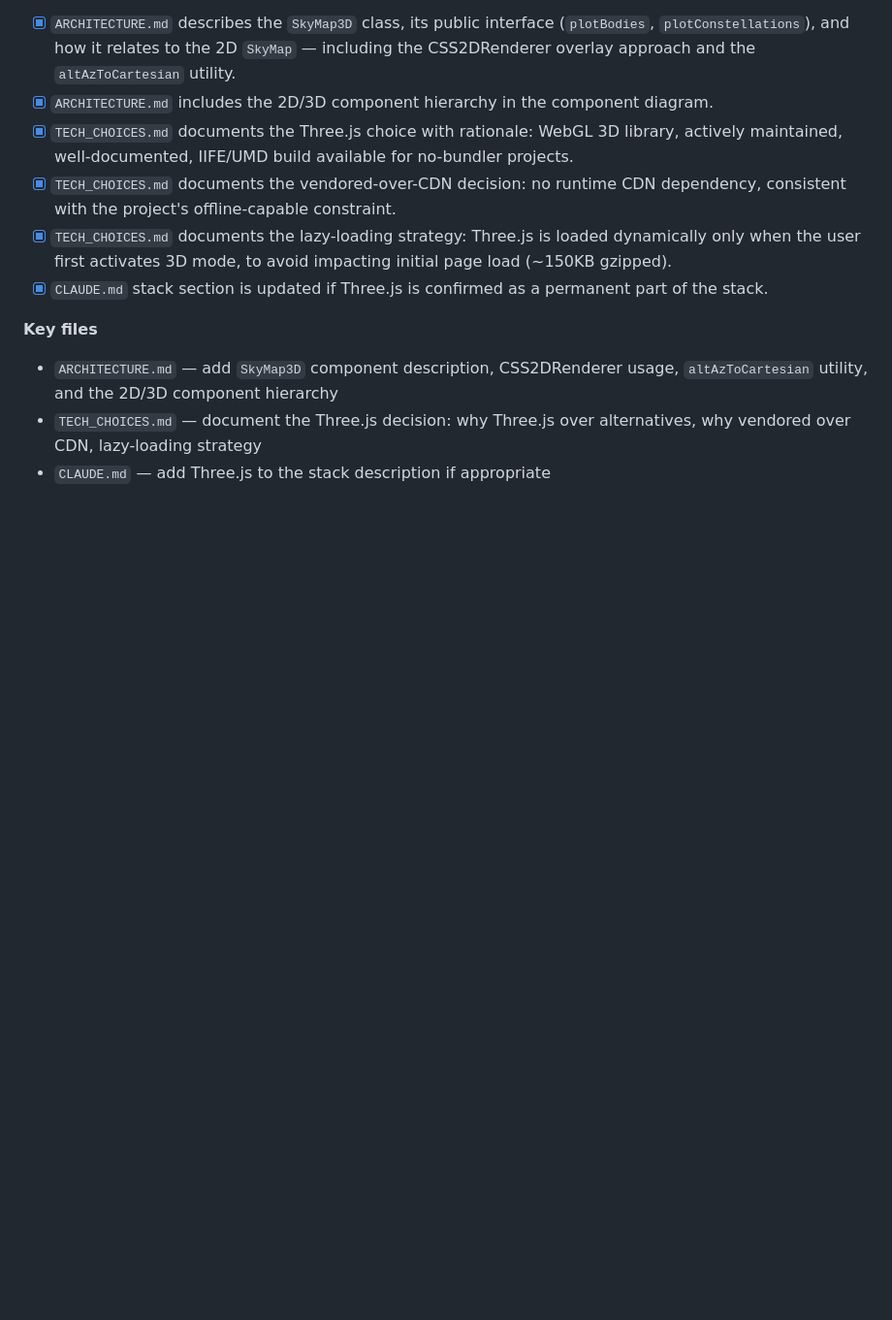
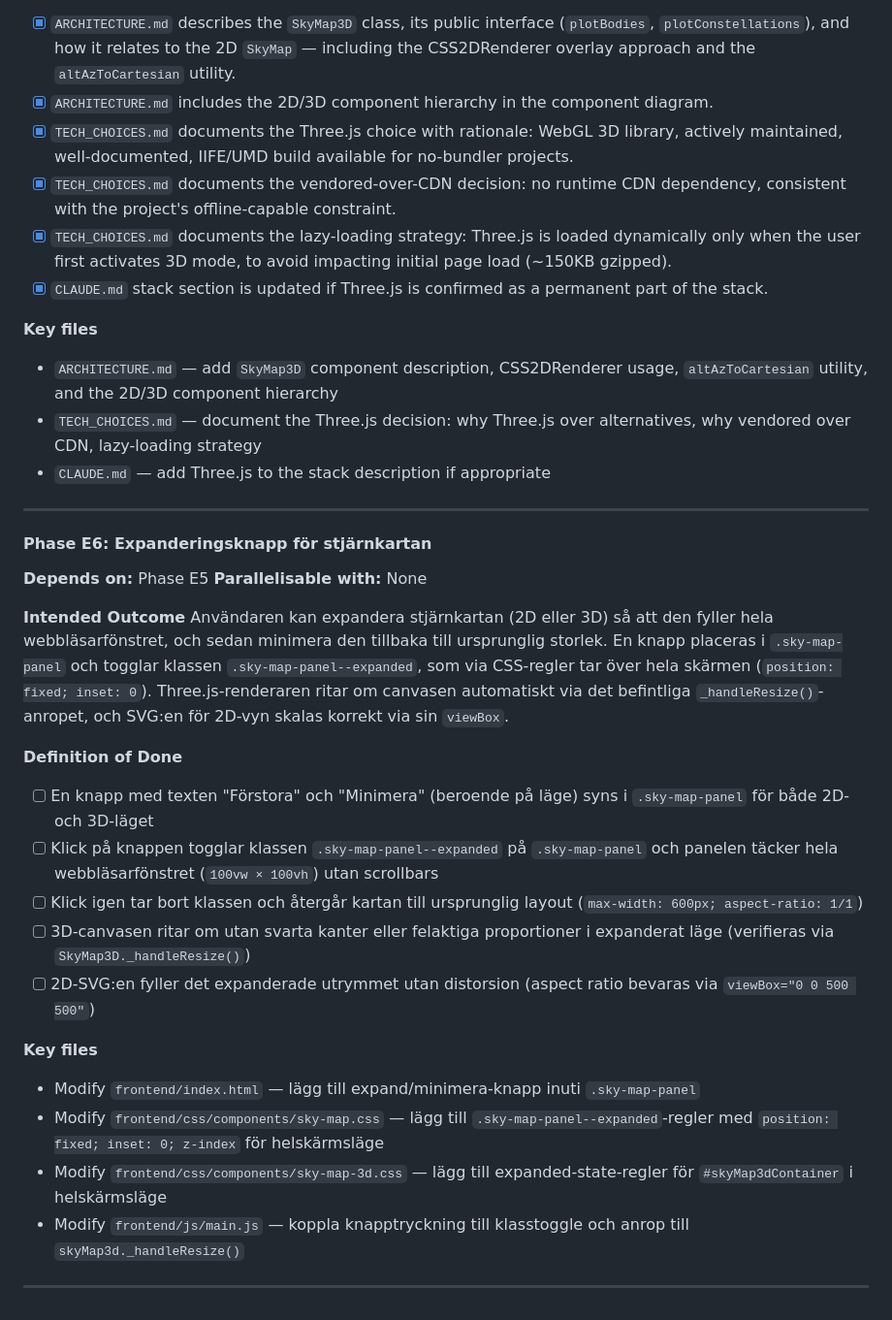
Before and after one commit to ubkr/planeter, a Markdown page: PLAN.md, the part around the change. Shown at 97% size. GitHub-like rendering; blank space fills up the shorter version.

Commit message:
Plan E6: sky map expand/collapse to fullscreen

```diff
--- a/PLAN.md
+++ b/PLAN.md
@@ -782,3 +782,28 @@ All project documentation is updated to accurately reflect the Three.js dependen
 - `ARCHITECTURE.md` — add `SkyMap3D` component description, CSS2DRenderer usage, `altAzToCartesian` utility, and the 2D/3D component hierarchy
 - `TECH_CHOICES.md` — document the Three.js decision: why Three.js over alternatives, why vendored over CDN, lazy-loading strategy
 - `CLAUDE.md` — add Three.js to the stack description if appropriate
+
+---
+
+#### Phase E6: Expanderingsknapp för stjärnkartan
+
+**Depends on:** Phase E5
+**Parallelisable with:** None
+
+**Intended Outcome**
+Användaren kan expandera stjärnkartan (2D eller 3D) så att den fyller hela webbläsarfönstret, och sedan minimera den tillbaka till ursprunglig storlek. En knapp placeras i `.sky-map-panel` och togglar klassen `.sky-map-panel--expanded`, som via CSS-regler tar över hela skärmen (`position: fixed; inset: 0`). Three.js-renderaren ritar om canvasen automatiskt via det befintliga `_handleResize()`-anropet, och SVG:en för 2D-vyn skalas korrekt via sin `viewBox`.
+
+**Definition of Done**
+- [ ] En knapp med texten "Förstora" och "Minimera" (beroende på läge) syns i `.sky-map-panel` för både 2D- och 3D-läget
+- [ ] Klick på knappen togglar klassen `.sky-map-panel--expanded` på `.sky-map-panel` och panelen täcker hela webbläsarfönstret (`100vw × 100vh`) utan scrollbars
+- [ ] Klick igen tar bort klassen och återgår kartan till ursprunglig layout (`max-width: 600px; aspect-ratio: 1/1`)
+- [ ] 3D-canvasen ritar om utan svarta kanter eller felaktiga proportioner i expanderat läge (verifieras via `SkyMap3D._handleResize()`)
+- [ ] 2D-SVG:en fyller det expanderade utrymmet utan distorsion (aspect ratio bevaras via `viewBox="0 0 500 500"`)
+
+**Key files**
+- Modify `frontend/index.html` — lägg till expand/minimera-knapp inuti `.sky-map-panel`
+- Modify `frontend/css/components/sky-map.css` — lägg till `.sky-map-panel--expanded`-regler med `position: fixed; inset: 0; z-index` för helskärmsläge
+- Modify `frontend/css/components/sky-map-3d.css` — lägg till expanded-state-regler för `#skyMap3dContainer` i helskärmsläge
+- Modify `frontend/js/main.js` — koppla knapptryckning till klasstoggle och anrop till `skyMap3d._handleResize()`
+
+---
```
